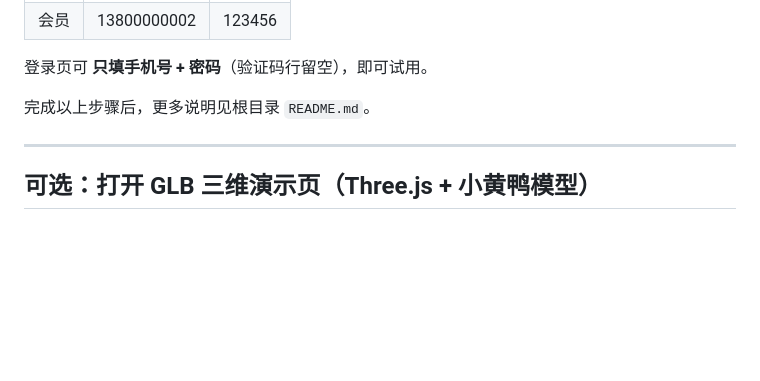
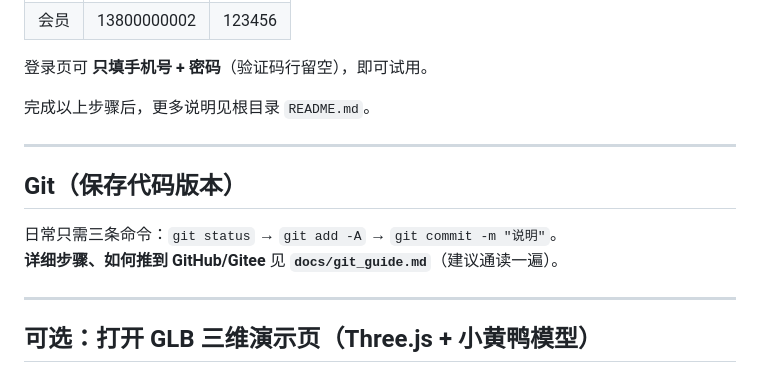
Before and after one commit to xianbin622-byte/fitness-, a Markdown page: docs/manual_steps.md, the part around the change. Rendered like a GitHub page; blank space fills up the shorter version.

```diff
--- a/docs/manual_steps.md
+++ b/docs/manual_steps.md
@@ -46,6 +46,13 @@
 
 ---
 
+## Git（保存代码版本）
+
+日常只需三条命令：`git status` → `git add -A` → `git commit -m "说明"`。
+**详细步骤、如何推到 GitHub/Gitee** 见 **`docs/git_guide.md`**（建议通读一遍）。
+
+---
+
 ## 可选：打开 GLB 三维演示页（Three.js + 小黄鸭模型）
 
 ### 第 0 步：在终端生成 `miniprogram_npm`（必做一次）
```
Also changed, not shown: docs/git_guide.md (added, +117 -0 lines).
